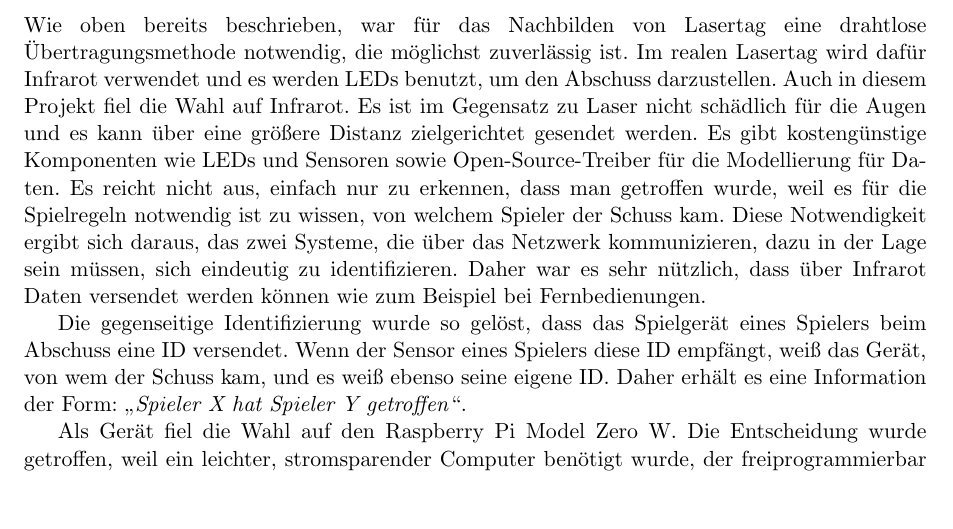
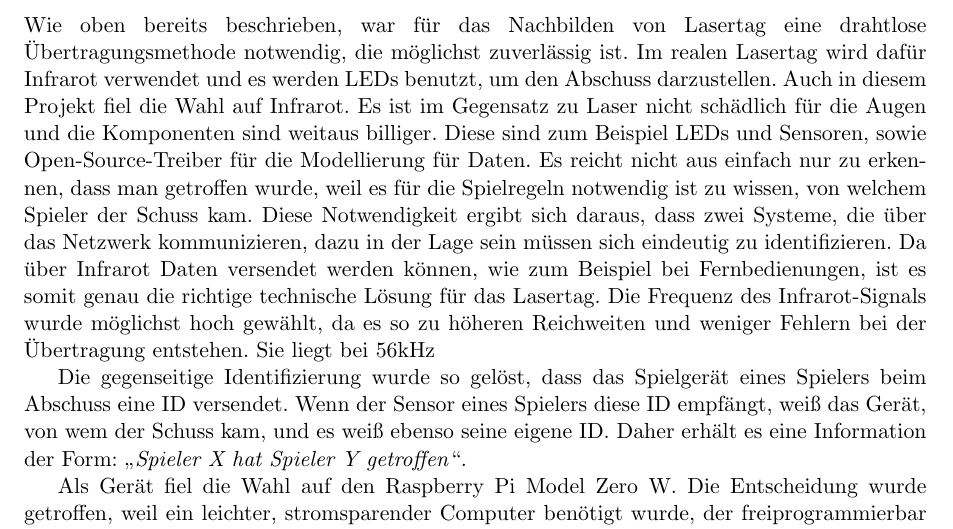
Before and after one commit to Torrintino/semester-project, a LaTeX document (bericht/tex/bericht.tex, which reads bericht/tex/030-systemarchitektur/spielgeraete.tex): part of page 5 of 31, cut so that both start at the same text, the shorter picture padded with empty space. Compiled offline with pdfLaTeX.

Commit message:
Inhalt und R&G spielgeraete.tex

```diff
--- a/bericht/tex/030-systemarchitektur/spielgeraete.tex
+++ b/bericht/tex/030-systemarchitektur/spielgeraete.tex
@@ -5,16 +5,17 @@ notwendig, die möglichst zuverlässig ist.
 Im realen Lasertag wird dafür Infrarot verwendet und es werden LEDs benutzt, um den Abschuss
 darzustellen.
 Auch in diesem Projekt fiel die Wahl auf Infrarot.
-Es ist im Gegensatz zu Laser nicht schädlich für die Augen und es kann über eine größere Distanz
-zielgerichtet gesendet werden.
-Es gibt kostengünstige Komponenten wie LEDs und Sensoren sowie Open-Source-Treiber für die
+Es ist im Gegensatz zu Laser nicht schädlich für die Augen und die Komponenten sind weitaus billiger.
+Diese sind zum Beispiel LEDs und Sensoren, sowie Open-Source-Treiber für die
 Modellierung für Daten.
-Es reicht nicht aus, einfach nur zu erkennen, dass man getroffen wurde, weil es für die Spielregeln
+Es reicht nicht aus einfach nur zu erkennen, dass man getroffen wurde, weil es für die Spielregeln
 notwendig ist zu wissen, von welchem Spieler der Schuss kam.
-Diese Notwendigkeit ergibt sich daraus, das zwei Systeme, die über das Netzwerk kommunizieren, dazu
-in der Lage sein müssen, sich eindeutig zu identifizieren.
-Daher war es sehr nützlich, dass über Infrarot Daten versendet werden können wie zum Beispiel bei
-Fernbedienungen.
+Diese Notwendigkeit ergibt sich daraus, dass zwei Systeme, die über das Netzwerk kommunizieren, dazu
+in der Lage sein müssen sich eindeutig zu identifizieren.
+Da über Infrarot Daten versendet werden können, wie zum Beispiel bei
+Fernbedienungen, ist es somit genau die richtige technische Lösung für das Lasertag.
+Die Frequenz des Infrarot-Signals wurde möglichst hoch gewählt, da es so zu höheren Reichweiten und weniger Fehlern bei der Übertragung entstehen. Sie liegt bei 56kHz
+
 
 Die gegenseitige Identifizierung wurde so gelöst, dass das Spielgerät eines Spielers beim Abschuss
 eine ID versendet.
```
